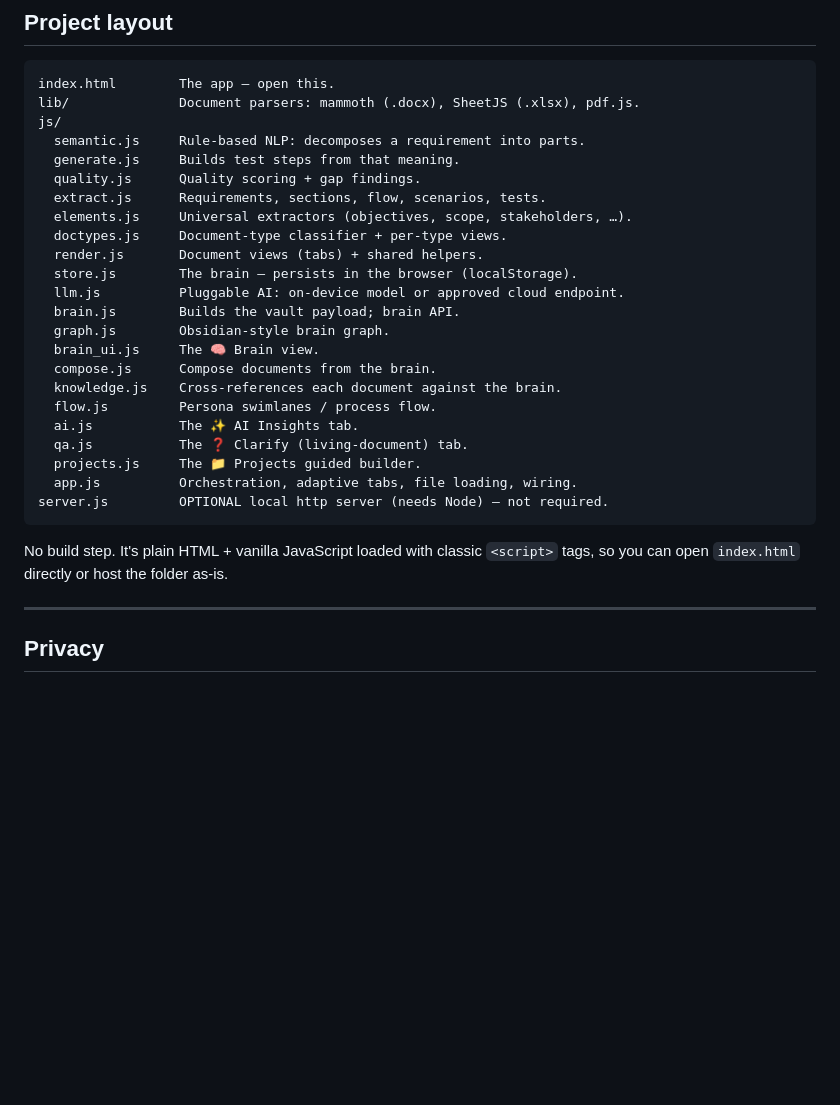
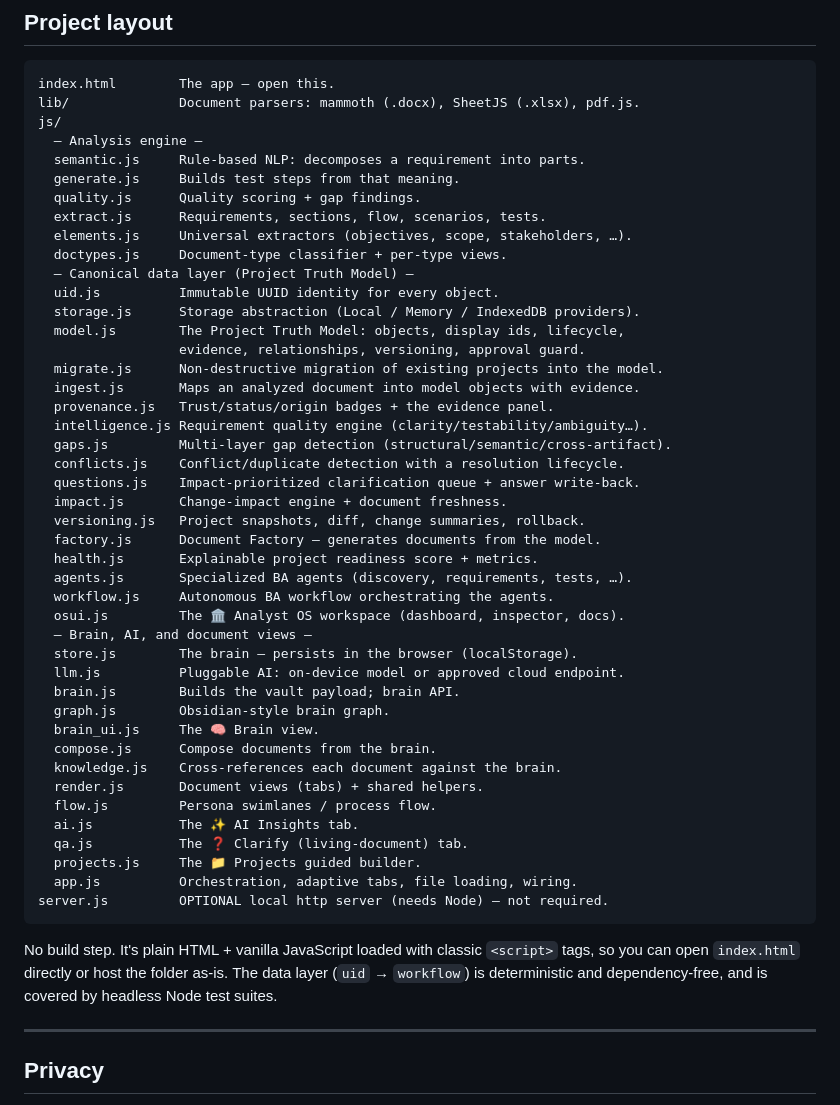
Before and after one commit to kamikaze1120/business-doc-analyzer, a Markdown page: README.md, the part around one of its changes. Drawn GitHub-style; blank space fills up the shorter version.

````diff
--- a/README.md
+++ b/README.md
@@ -86,13 +119,33 @@ Keys are stored **only in this browser** and called directly from your machine.
 index.html        The app — open this.
 lib/              Document parsers: mammoth (.docx), SheetJS (.xlsx), pdf.js.
 js/
+  — Analysis engine —
   semantic.js     Rule-based NLP: decomposes a requirement into parts.
   generate.js     Builds test steps from that meaning.
   quality.js      Quality scoring + gap findings.
   extract.js      Requirements, sections, flow, scenarios, tests.
   elements.js     Universal extractors (objectives, scope, stakeholders, …).
   doctypes.js     Document-type classifier + per-type views.
-  render.js       Document views (tabs) + shared helpers.
+  — Canonical data layer (Project Truth Model) —
+  uid.js          Immutable UUID identity for every object.
+  storage.js      Storage abstraction (Local / Memory / IndexedDB providers).
+  model.js        The Project Truth Model: objects, display ids, lifecycle,
+                  evidence, relationships, versioning, approval guard.
+  migrate.js      Non-destructive migration of existing projects into the model.
+  ingest.js       Maps an analyzed document into model objects with evidence.
+  provenance.js   Trust/status/origin badges + the evidence panel.
+  intelligence.js Requirement quality engine (clarity/testability/ambiguity…).
+  gaps.js         Multi-layer gap detection (structural/semantic/cross-artifact).
+  conflicts.js    Conflict/duplicate detection with a resolution lifecycle.
+  questions.js    Impact-prioritized clarification queue + answer write-back.
+  impact.js       Change-impact engine + document freshness.
+  versioning.js   Project snapshots, diff, change summaries, rollback.
+  factory.js      Document Factory — generates documents from the model.
+  health.js       Explainable project readiness score + metrics.
+  agents.js       Specialized BA agents (discovery, requirements, tests, …).
+  workflow.js     Autonomous BA workflow orchestrating the agents.
+  osui.js         The 🏛 Analyst OS workspace (dashboard, inspector, docs).
+  — Brain, AI, and document views —
   store.js        The brain — persists in the browser (localStorage).
   llm.js          Pluggable AI: on-device model or approved cloud endpoint.
   brain.js        Builds the vault payload; brain API.
@@ -100,6 +153,7 @@ js/
   brain_ui.js     The 🧠 Brain view.
   compose.js      Compose documents from the brain.
   knowledge.js    Cross-references each document against the brain.
+  render.js       Document views (tabs) + shared helpers.
   flow.js         Persona swimlanes / process flow.
   ai.js           The ✨ AI Insights tab.
   qa.js           The ❓ Clarify (living-document) tab.
@@ -108,7 +162,7 @@ js/
 server.js         OPTIONAL local http server (needs Node) — not required.
 ```
 
-No build step. It's plain HTML + vanilla JavaScript loaded with classic `<script>` tags, so you can open `index.html` directly or host the folder as-is.
+No build step. It's plain HTML + vanilla JavaScript loaded with classic `<script>` tags, so you can open `index.html` directly or host the folder as-is. The data layer (`uid` → `workflow`) is deterministic and dependency-free, and is covered by headless Node test suites.
 
 ---
 
````
Also changed, not shown: other parts of README.md (+36 -3 lines).
